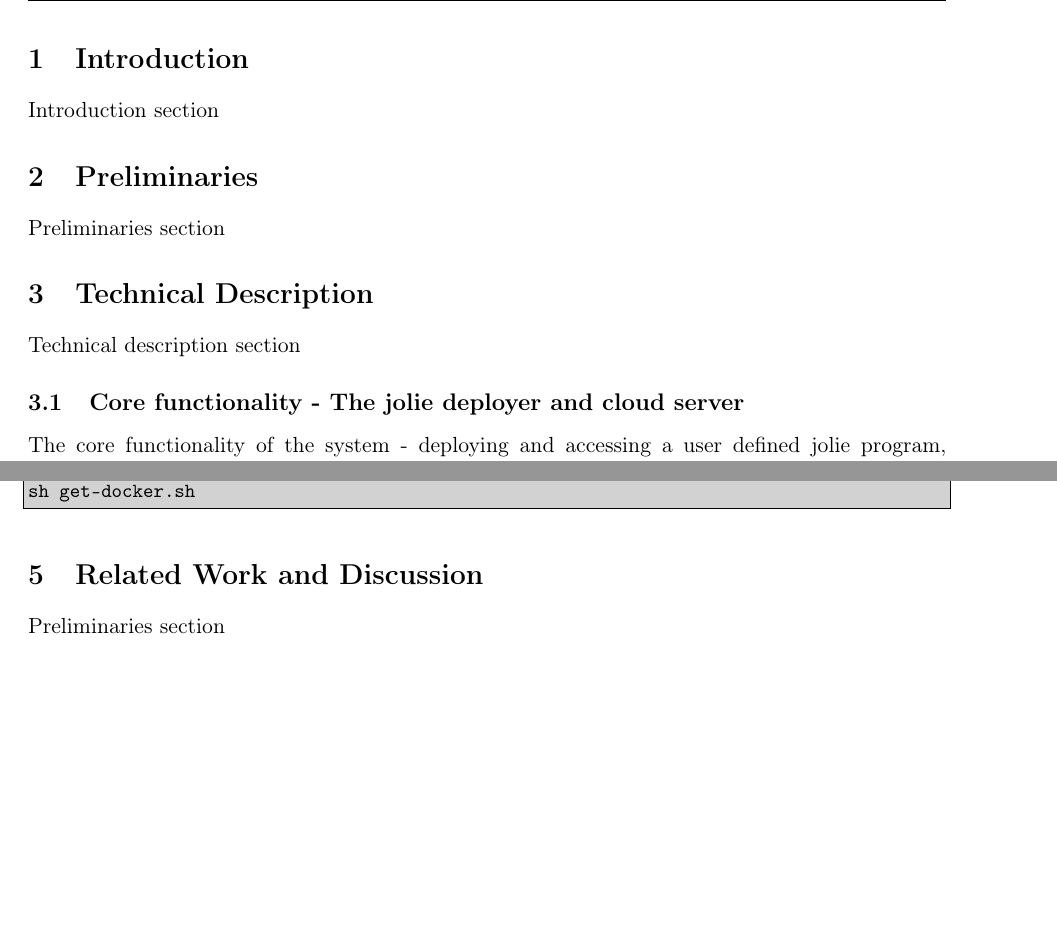
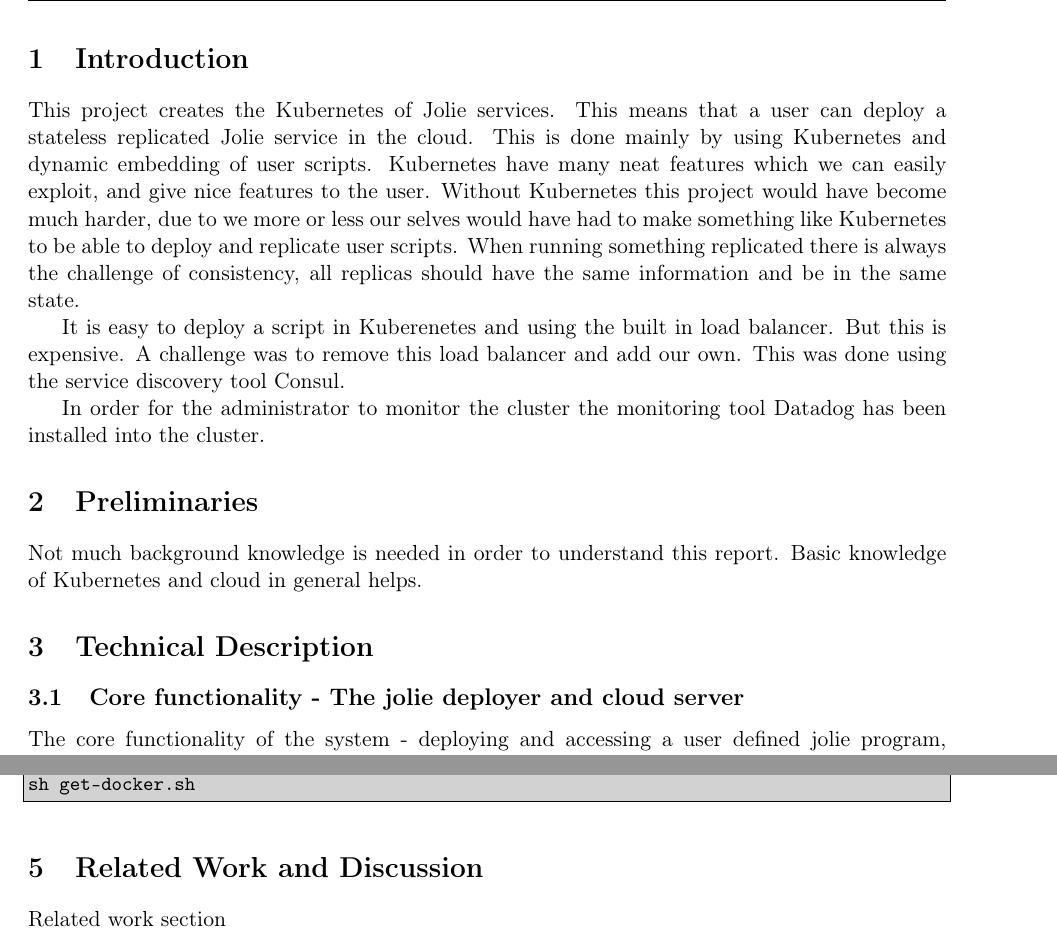
Before and after one commit to DM848/report, a LaTeX document (report.tex, which reads introduction.tex, preliminaries.tex, relatedwork_discussion.tex): two parts of pages 3 and 6 of 6, joined at a grey line, cut so that both start at the same text, the shorter picture padded with empty space. Compiled offline with pdfLaTeX.

Commit message:
writing a little introduction (more should probably be added

```diff
--- a/introduction.tex
+++ b/introduction.tex
@@ -1,5 +1,10 @@
 \documentclass[report.tex]{subfiles}
 \begin{document}
 % Introduction. This section gives an overview of the motivations and results of what you have done. Describe the challenge that you want to address, motivating why it is relevant.
-Introduction section
+This project creates the Kubernetes of Jolie services. This means that a user can deploy a stateless replicated Jolie service in the cloud. This is done mainly by using Kubernetes and dynamic embedding of user scripts. Kubernetes have many neat features which we can easily exploit, and give nice features to the user. Without Kubernetes this project would have become much harder, due to we more or less our selves would have had to make something like Kubernetes to be able to deploy and replicate user scripts. When running something replicated there is always the challenge of consistency, all replicas should have the same information and be in the same state.
+
+It is easy to deploy a script in Kuberenetes and using the built in load balancer. But this is expensive. A challenge was to remove this load balancer and add our own. This was done using the service discovery tool Consul.
+
+In order for the administrator to monitor the cluster the monitoring tool Datadog has been installed into the cluster.
+
 \end{document}
--- a/preliminaries.tex
+++ b/preliminaries.tex
@@ -1,5 +1,5 @@
 \documentclass[Report.tex]{subfiles}
 \begin{document}
 %  Preliminaries. Give a brief overview of the background knowledge needed to understand your report. Provide references to what you have used and report the main concepts that your work is based on.
-Preliminaries section
+Not much background knowledge is needed in order to understand this report. Basic knowledge of Kubernetes and cloud in general helps.
 \end{document}
--- a/relatedwork_discussion.tex
+++ b/relatedwork_discussion.tex
@@ -1,5 +1,5 @@
 \documentclass[Report.tex]{subfiles}
 \begin{document}
-%  Preliminaries. Give a brief overview of the background knowledge needed to understand your report. Provide references to what you have used and report the main concepts that your work is based on.
-Preliminaries section
+%  Related Work and Discussion. In this section you review the relevant state of the art. This may include alternative solutions to the same challenge you have tried to address in your project, or alternative methodologies that you may have followed (e.g., choice of other technologies for implementing the project). Provide a discussion on the implications of your choices in the design of your work and the technologies/techniques that you have used.
+Related work section
 \end{document}
--- a/technical_description.tex
+++ b/technical_description.tex
@@ -1,7 +1,6 @@
 \documentclass[Report.tex]{subfiles}
 \begin{document}
-%  Preliminaries. Give a brief overview of the background knowledge needed to understand your report. Provide references to what you have used and report the main concepts that your work is based on.
-Technical description section
+% Technical Description. Here you explain the technical work you have carried out. You may include code snippets where relevant, and refer to source code in the project files. Try to explain the development choices you did taking into account important properties such as deployability, availability, reusability, security, modifiability, performance.
 \subsection{Core functionality - The jolie deployer and cloud server}
 The core functionality of the system - deploying and accessing a user defined jolie program, is carried out by the {\tt jolie deployer} and {\tt cloud server} programs. The functionality that is exposed to a user is:
 \begin{itemize}
```
